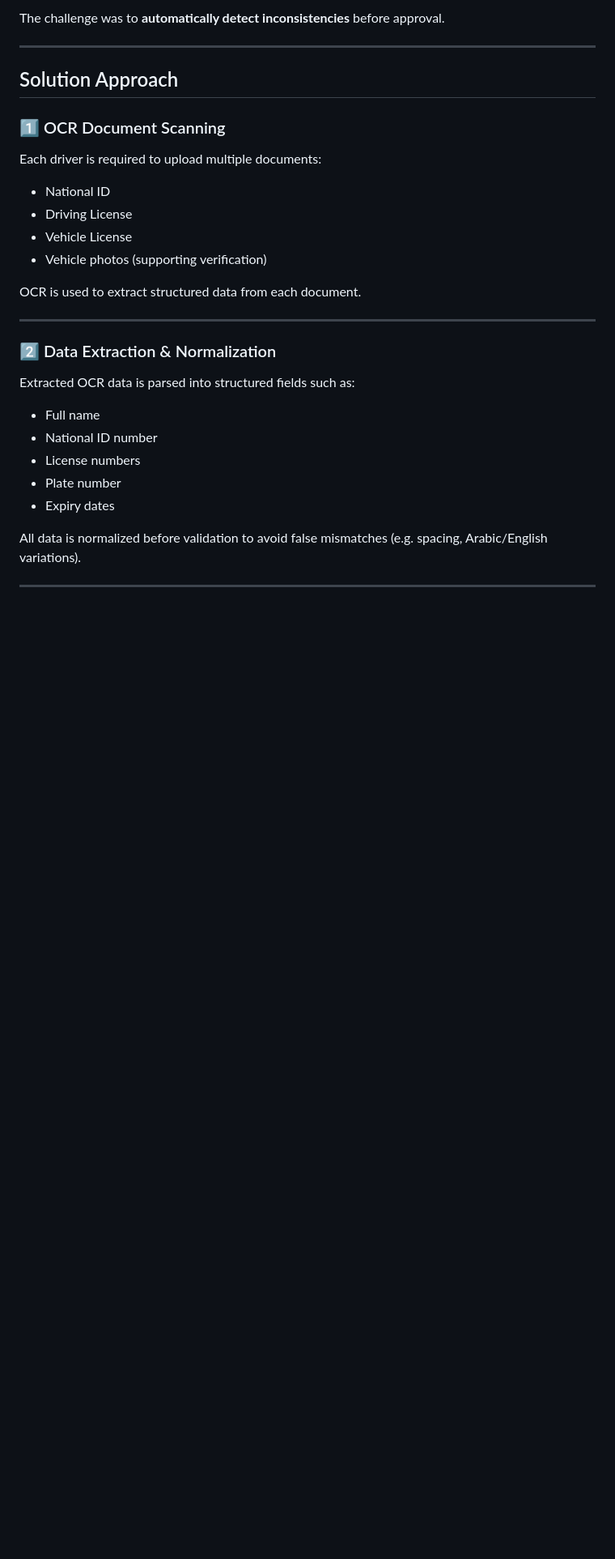
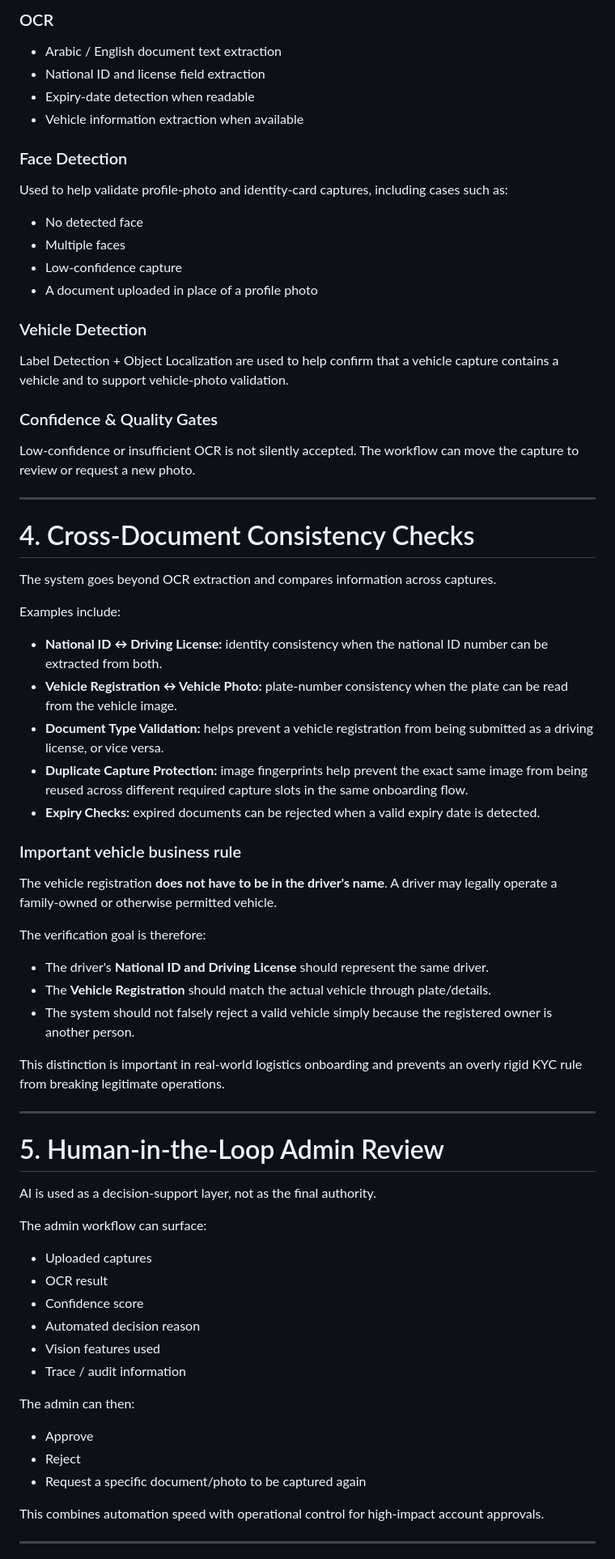
Before and after one commit to SAMA10000/3asekka-case-study, a Markdown page: README.md, the part around one of its changes. Shown at 81% size. Drawn GitHub-style; blank space fills up the shorter version.

```diff
--- a/README.md
+++ b/README.md
@@ -111,31 +106,72 @@ Driver onboarding is a common fraud entry point:
 
-The challenge was to **automatically detect inconsistencies** before approval.
+### OCR
+- Arabic / English document text extraction
+- National ID and license field extraction
+- Expiry-date detection when readable
+- Vehicle information extraction when available
+
+### Face Detection
+Used to help validate profile-photo and identity-card captures, including cases such as:
+
+- No detected face
+- Multiple faces
+- Low-confidence capture
+- A document uploaded in place of a profile photo
+
+### Vehicle Detection
+Label Detection + Object Localization are used to help confirm that a vehicle capture contains a vehicle and to support vehicle-photo validation.
+
+### Confidence & Quality Gates
+Low-confidence or insufficient OCR is not silently accepted. The workflow can move the capture to review or request a new photo.
 
 ---
 
-## Solution Approach
+# 4. Cross-Document Consistency Checks
 
-### 1️⃣ OCR Document Scanning
-Each driver is required to upload multiple documents:
-- National ID
-- Driving License
-- Vehicle License
-- Vehicle photos (supporting verification)
+The system goes beyond OCR extraction and compares information across captures.
 
-OCR is used to extract structured data from each document.
+Examples include:
+
+- **National ID ↔ Driving License:** identity consistency when the national ID number can be extracted from both.
+- **Vehicle Registration ↔ Vehicle Photo:** plate-number consistency when the plate can be read from the vehicle image.
+- **Document Type Validation:** helps prevent a vehicle registration from being submitted as a driving license, or vice versa.
+- **Duplicate Capture Protection:** image fingerprints help prevent the exact same image from being reused across different required capture slots in the same onboarding flow.
+- **Expiry Checks:** expired documents can be rejected when a valid expiry date is detected.
+
+### Important vehicle business rule
+
+The vehicle registration **does not have to be in the driver's name**. A driver may legally operate a family-owned or otherwise permitted vehicle.
+
+The verification goal is therefore:
+
+- The driver's **National ID and Driving License** should represent the same driver.
+- The **Vehicle Registration** should match the actual vehicle through plate/details.
+- The system should not falsely reject a valid vehicle simply because the registered owner is another person.
+
+This distinction is important in real-world logistics onboarding and prevents an overly rigid KYC rule from breaking legitimate operations.
 
 ---
 
-### 2️⃣ Data Extraction & Normalization
-Extracted OCR data is parsed into structured fields such as:
-- Full name
-- National ID number
-- License numbers
-- Plate number
-- Expiry dates
+# 5. Human-in-the-Loop Admin Review
 
-All data is normalized before validation to avoid false mismatches
-(e.g. spacing, Arabic/English variations).
+AI is used as a decision-support layer, not as the final authority.
+
+The admin workflow can surface:
+
+- Uploaded captures
+- OCR result
+- Confidence score
+- Automated decision reason
+- Vision features used
+- Trace / audit information
+
+The admin can then:
+
+- Approve
+- Reject
+- Request a specific document/photo to be captured again
+
+This combines automation speed with operational control for high-impact account approvals.
 
 ---
 
```
Also changed, not shown: other parts of README.md (+148 -118 lines).
